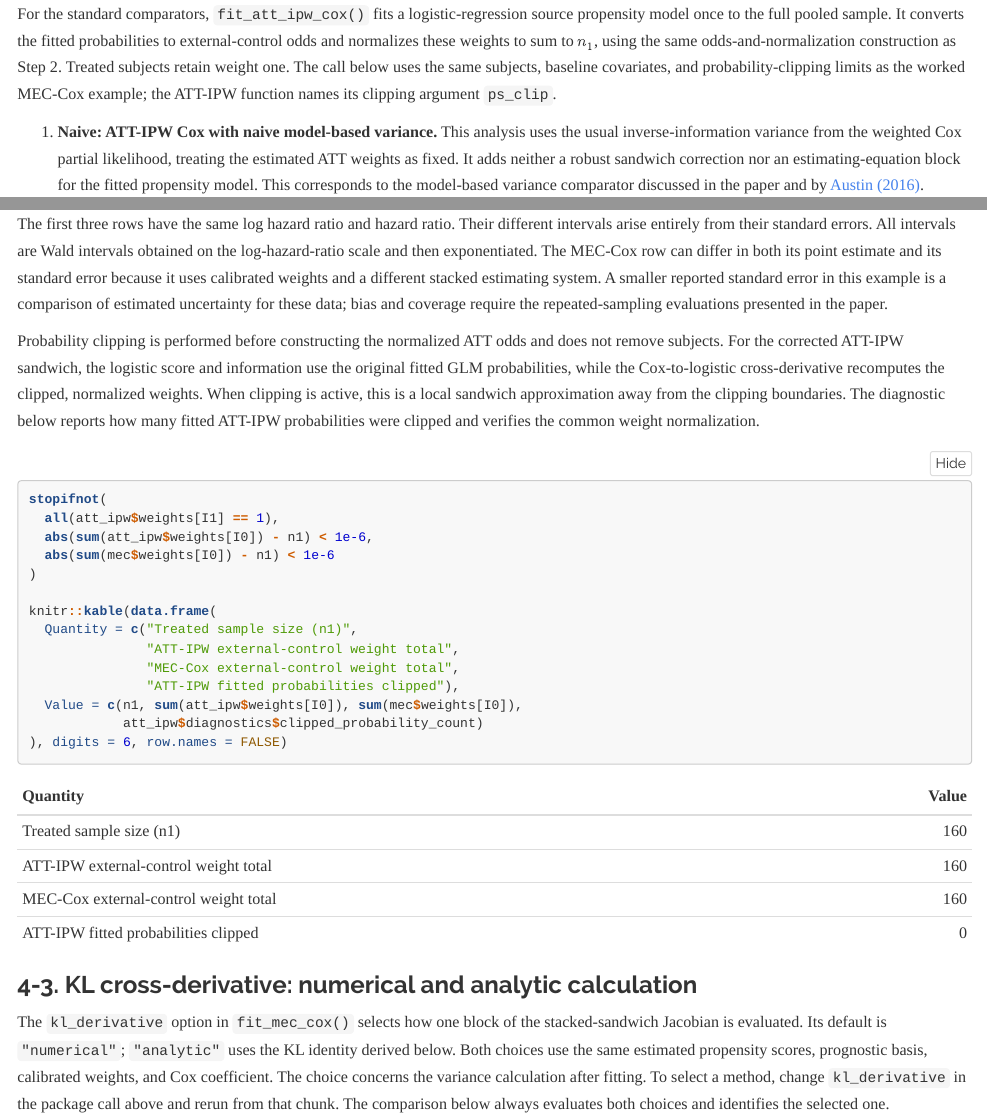
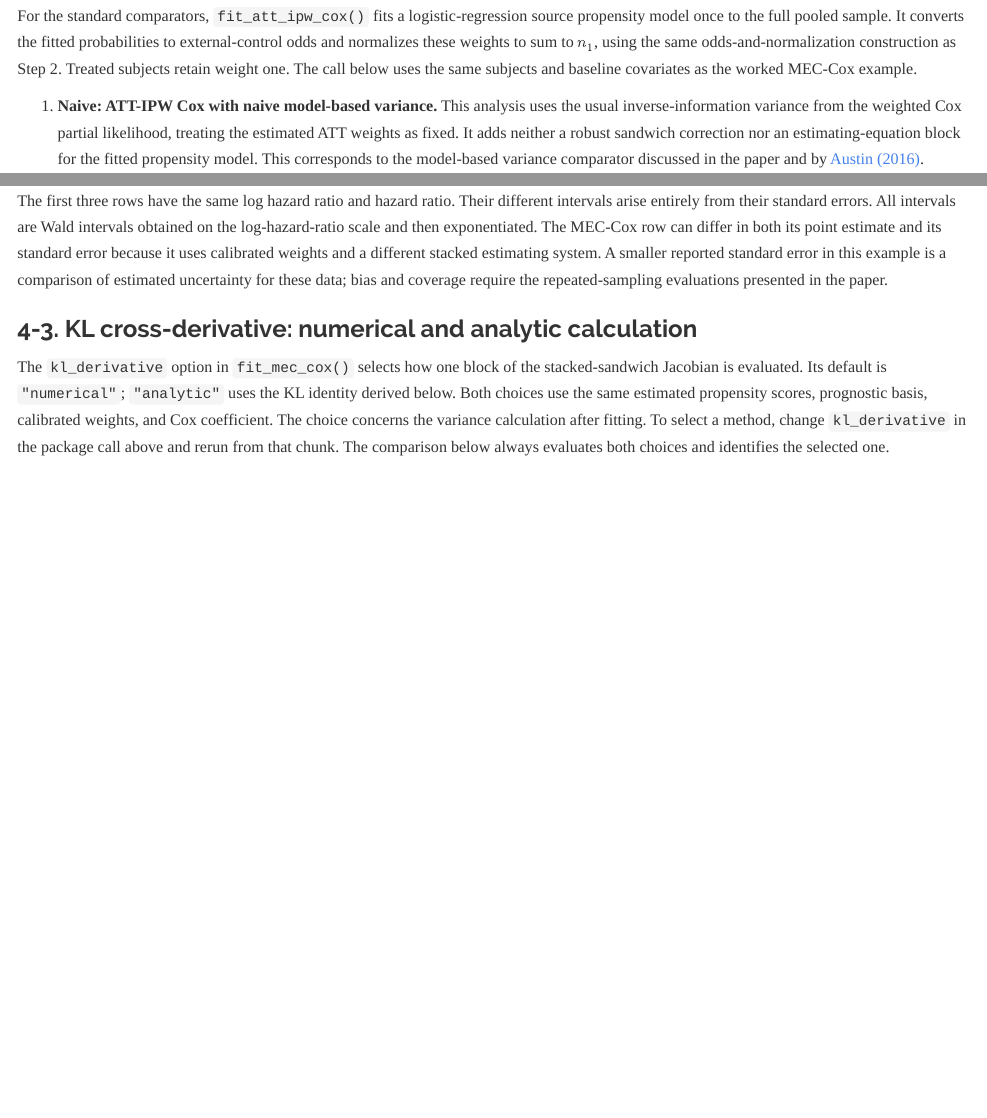
Before and after one commit to yain22/mecCox, an R Markdown document (docs/mec-cox-implementation.Rmd): the page in a window 1100 px wide, from 3240 px down before the commit and from 3190 px down after it, so that both start at the same text, and a second part further down, joined at a grey line. Rendered offline with R 4.5, knitr and Pandoc, with nearby package versions; some code elsewhere in the file could not run offline.

Commit message:
Remove manual subtitle and optional weight diagnostics

````diff
--- a/docs/mec-cox-implementation.Rmd
+++ b/docs/mec-cox-implementation.Rmd
@@ -1685,9 +1684,8 @@ For the standard comparators, `fit_att_ipw_cox()` fits a logistic-regression
 source propensity model once to the full pooled sample. It converts the fitted
 probabilities to external-control odds and normalizes these weights to sum to
 $n_1$, using the same odds-and-normalization construction as Step 2. Treated
-subjects retain weight one. The call below uses the same subjects, baseline
-covariates, and probability-clipping limits as the worked MEC-Cox example;
-the ATT-IPW function names its clipping argument `ps_clip`.
+subjects retain weight one. The call below uses the same subjects and baseline
+covariates as the worked MEC-Cox example.
 
 1. **Naive: ATT-IPW Cox with naive model-based variance.** This analysis
    uses the usual inverse-information variance from the weighted Cox partial
@@ -1774,31 +1772,6 @@ standard error because it uses calibrated weights and a different stacked
 estimating system. A smaller reported standard error in this example is a
 comparison of estimated uncertainty for these data; bias and coverage require
 the repeated-sampling evaluations presented in the paper.
-
-Probability clipping is performed before constructing the normalized ATT
-odds and does not remove subjects. For the corrected ATT-IPW sandwich, the
-logistic score and information use the original fitted GLM probabilities,
-while the Cox-to-logistic cross-derivative recomputes the clipped, normalized
-weights. When clipping is active, this is a local sandwich approximation away
-from the clipping boundaries. The diagnostic below reports how many fitted
-ATT-IPW probabilities were clipped and verifies the common weight normalization.
-
-```{r att-ipw-weight-diagnostics}
-stopifnot(
-  all(att_ipw$weights[I1] == 1),
-  abs(sum(att_ipw$weights[I0]) - n1) < 1e-6,
-  abs(sum(mec$weights[I0]) - n1) < 1e-6
-)
-
-knitr::kable(data.frame(
-  Quantity = c("Treated sample size (n1)",
-               "ATT-IPW external-control weight total",
-               "MEC-Cox external-control weight total",
-               "ATT-IPW fitted probabilities clipped"),
-  Value = c(n1, sum(att_ipw$weights[I0]), sum(mec$weights[I0]),
-            att_ipw$diagnostics$clipped_probability_count)
-), digits = 6, row.names = FALSE)
-```
 
 ### 4-3. KL cross-derivative: numerical and analytic calculation {#kl-cross-derivative-numerical-and-analytic-calculation}
 
````
Also changed, not shown: docs/mec-cox-implementation.Rmd (1 more changed lines), 1 other file.
